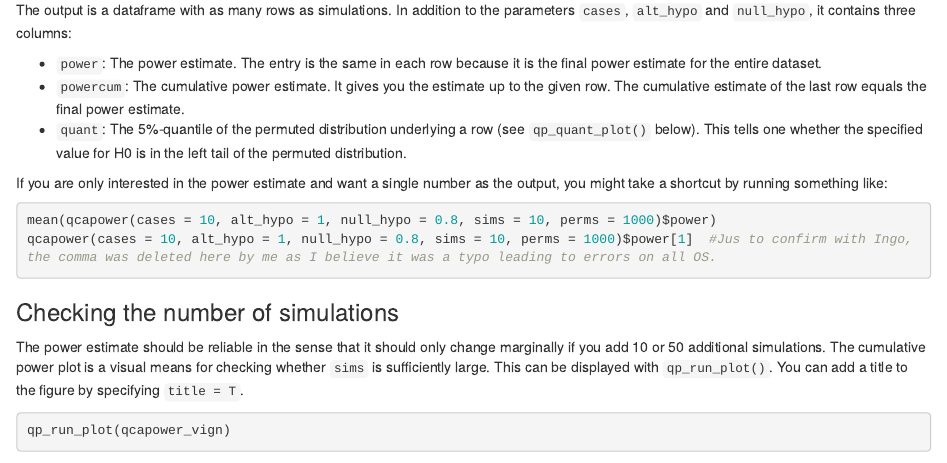
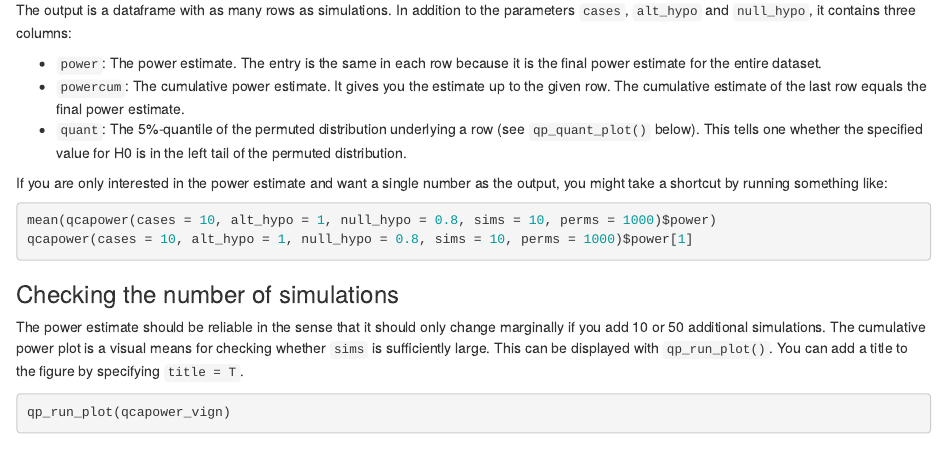
Before and after one commit to ingorohlfing/qcapower, an R Markdown document (vignettes/Introduction.Rmd): the page in a window 1100 px wide, from 1670 px down. Rendered offline with R 4.5, knitr and Pandoc, with nearby package versions; some code elsewhere in the file could not run offline.

Commit message:
qcapower selection

````diff
--- a/vignettes/Introduction.Rmd
+++ b/vignettes/Introduction.Rmd
@@ -64,7 +64,7 @@ The output is a dataframe with as many rows as simulations. In addition to the p
 If you are only interested in the power estimate and want a single number as the output, you might take a shortcut by running something like:
 ```{r, eval = F}
 mean(qcapower(cases = 10, alt_hypo = 1, null_hypo = 0.8, sims = 10, perms = 1000)$power)
-qcapower(cases = 10, alt_hypo = 1, null_hypo = 0.8, sims = 10, perms = 1000)$power[1]  #Jus to confirm with Ingo, the comma was deleted here by me as I believe it was a typo leading to errors on all OS.
+qcapower(cases = 10, alt_hypo = 1, null_hypo = 0.8, sims = 10, perms = 1000)$power[1]
 ```
 
 ### Checking the number of simulations
````
